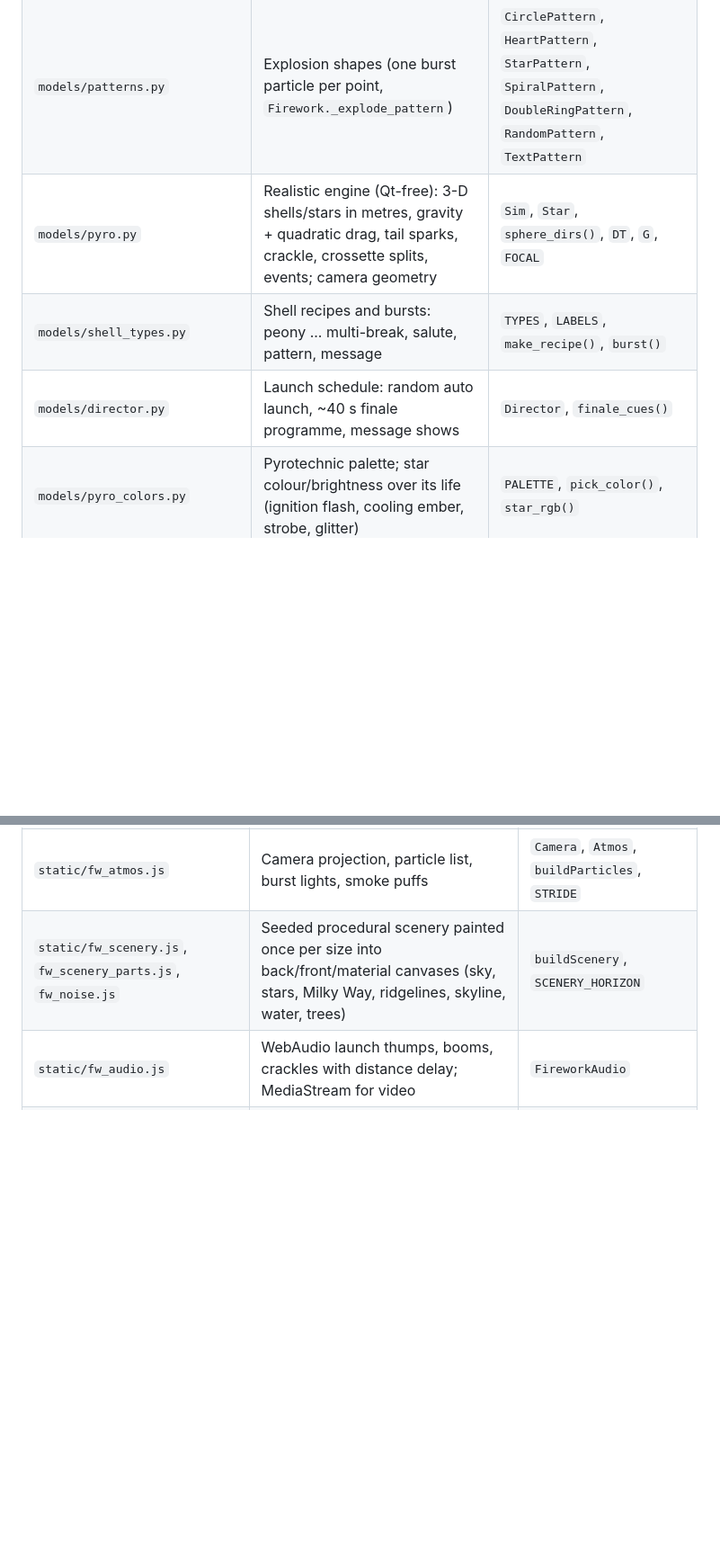
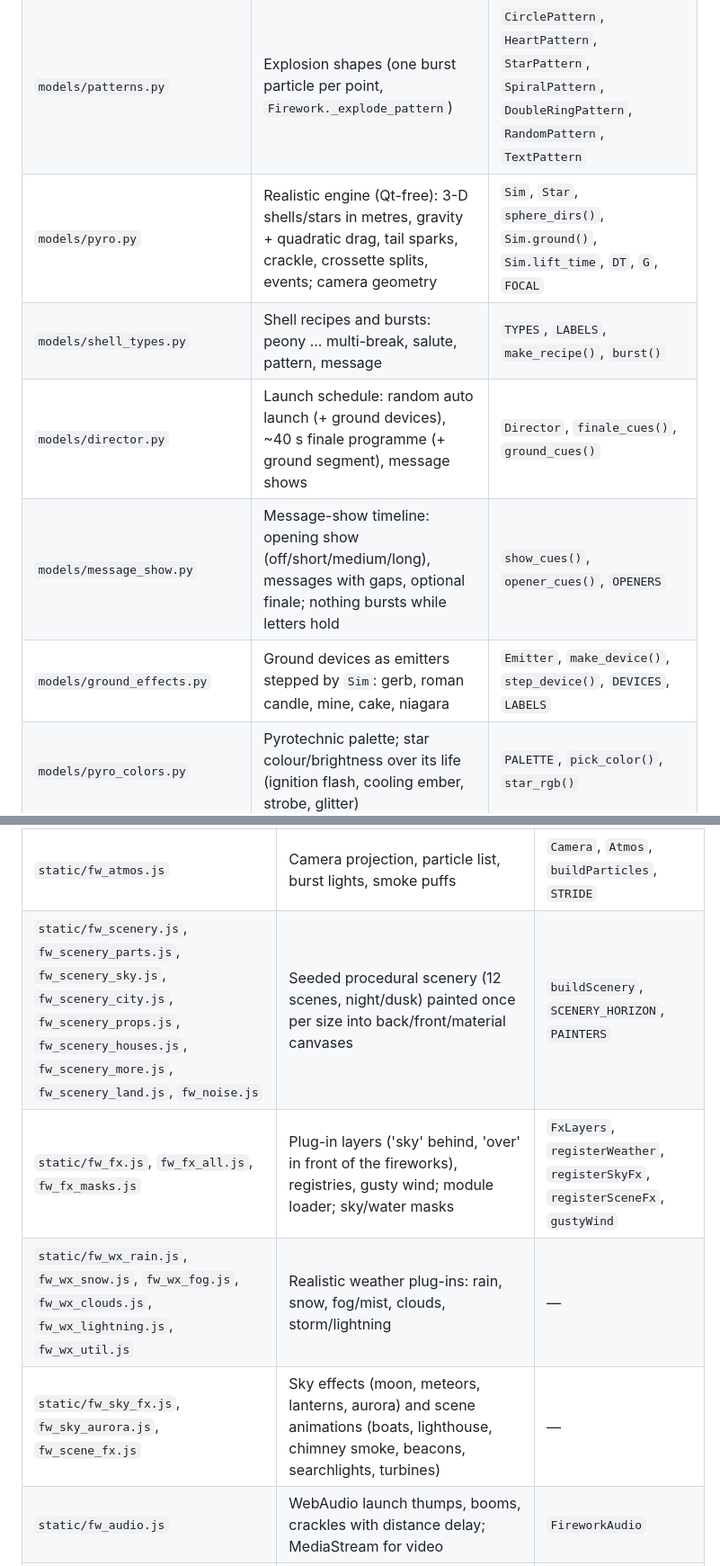
Before and after one commit to gddickinson/fireworks, a Markdown page: INTERFACE.md, 2 parts joined by grey strips. Shown at 90% size. GitHub-like rendering; blank space fills up the shorter version.

```diff
--- a/INTERFACE.md
+++ b/INTERFACE.md
@@ -12,9 +12,11 @@ Flat repo (modules import each other absolutely, e.g. `from models.particle impo
 | `models/particle.py` | One spark: velocity, gravity, 100-frame fade | `Particle` |
 | `models/firework.py` | Rocket that climbs and bursts at its apex (gravity, launch speed, pattern) | `Firework` |
 | `models/patterns.py` | Explosion shapes (one burst particle per point, `Firework._explode_pattern`) | `CirclePattern`, `HeartPattern`, `StarPattern`, `SpiralPattern`, `DoubleRingPattern`, `RandomPattern`, `TextPattern` |
-| `models/pyro.py` | Realistic engine (Qt-free): 3-D shells/stars in metres, gravity + quadratic drag, tail sparks, crackle, crossette splits, events; camera geometry | `Sim`, `Star`, `sphere_dirs()`, `DT`, `G`, `FOCAL` |
+| `models/pyro.py` | Realistic engine (Qt-free): 3-D shells/stars in metres, gravity + quadratic drag, tail sparks, crackle, crossette splits, events; camera geometry | `Sim`, `Star`, `sphere_dirs()`, `Sim.ground()`, `Sim.lift_time`, `DT`, `G`, `FOCAL` |
 | `models/shell_types.py` | Shell recipes and bursts: peony ... multi-break, salute, pattern, message | `TYPES`, `LABELS`, `make_recipe()`, `burst()` |
-| `models/director.py` | Launch schedule: random auto launch, ~40 s finale programme, message shows | `Director`, `finale_cues()` |
+| `models/director.py` | Launch schedule: random auto launch (+ ground devices), ~40 s finale programme (+ ground segment), message shows | `Director`, `finale_cues()`, `ground_cues()` |
+| `models/message_show.py` | Message-show timeline: opening show (off/short/medium/long), messages with gaps, optional finale; nothing bursts while letters hold | `show_cues()`, `opener_cues()`, `OPENERS` |
+| `models/ground_effects.py` | Ground devices as emitters stepped by `Sim`: gerb, roman candle, mine, cake, niagara | `Emitter`, `make_device()`, `step_device()`, `DEVICES`, `LABELS` |
 | `models/pyro_colors.py` | Pyrotechnic palette; star colour/brightness over its life (ignition flash, cooling ember, strobe, glitter) | `PALETTE`, `pick_color()`, `star_rgb()` |
 | `models/glyphs.py` | 5 x 7 dot-matrix glyphs A-Z, 0-9 for `TextPattern` (also generated to `web/static/fw_glyphs.js`) | `GLYPHS`, `glyph_points()` |
 | `effects/weather.py` | Rain, snow, fog, lightning (update + Qt drawing) | `RainEffect`, `SnowEffect`, `FogEffect`, `FogLayer`, `LightningEffect`, `LightningBolt` |
@@ -64,7 +66,10 @@ Flat repo (modules import each other absolutely, e.g. `from models.particle impo
 | `static/fw_render_gl.js`, `fw_shaders.js` | WebGL2 renderer: HDR point sprites with fading trails, lit smoke, 3-level bloom, composite (scene light, water reflections, tone map, vignette, grain) | `GLRenderer` |
 | `static/fw_render_2d.js` | Canvas 2D fallback of the same layers | `Canvas2DRenderer` |
 | `static/fw_atmos.js` | Camera projection, particle list, burst lights, smoke puffs | `Camera`, `Atmos`, `buildParticles`, `STRIDE` |
-| `static/fw_scenery.js`, `fw_scenery_parts.js`, `fw_noise.js` | Seeded procedural scenery painted once per size into back/front/material canvases (sky, stars, Milky Way, ridgelines, skyline, water, trees) | `buildScenery`, `SCENERY_HORIZON` |
+| `static/fw_scenery.js`, `fw_scenery_parts.js`, `fw_scenery_sky.js`, `fw_scenery_city.js`, `fw_scenery_props.js`, `fw_scenery_houses.js`, `fw_scenery_more.js`, `fw_scenery_land.js`, `fw_noise.js` | Seeded procedural scenery (12 scenes, night/dusk) painted once per size into back/front/material canvases | `buildScenery`, `SCENERY_HORIZON`, `PAINTERS` |
+| `static/fw_fx.js`, `fw_fx_all.js`, `fw_fx_masks.js` | Plug-in layers ('sky' behind, 'over' in front of the fireworks), registries, gusty wind; module loader; sky/water masks | `FxLayers`, `registerWeather`, `registerSkyFx`, `registerSceneFx`, `gustyWind` |
+| `static/fw_wx_rain.js`, `fw_wx_snow.js`, `fw_wx_fog.js`, `fw_wx_clouds.js`, `fw_wx_lightning.js`, `fw_wx_util.js` | Realistic weather plug-ins: rain, snow, fog/mist, clouds, storm/lightning | — |
+| `static/fw_sky_fx.js`, `fw_sky_aurora.js`, `fw_scene_fx.js` | Sky effects (moon, meteors, lanterns, aurora) and scene animations (boats, lighthouse, chimney smoke, beacons, searchlights, turbines) | — |
 | `static/fw_audio.js` | WebAudio launch thumps, booms, crackles with distance delay; MediaStream for video | `FireworkAudio` |
 | `static/fw_text.js`, `msg_link.js` | Message text → star points (real fonts, wrap/fit, colour modes); validated share-link encode/decode | `textPoints`, `splitMessages`, `encodeQuery`, `decodeQuery` |
 | `static/fw_export.js`, `export_panel.js`, `gif_encoder.js`, `gif_worker.js` | PNG/WebP, GIF (own LZW encoder, median-cut palette, frame differencing, Web Worker), MP4/WebM via MediaRecorder; Web Share | `recordGIF`, `recordVideo`, `GifWriter`, `encodeGIF`, `buildExportPanel` |
```
Also changed, not shown: other parts of INTERFACE.md (+4 -2 lines), README.md (+13 -1 lines), SESSION_LOG.md (+15 -0 lines), docs/img/message_opener.png (added).
